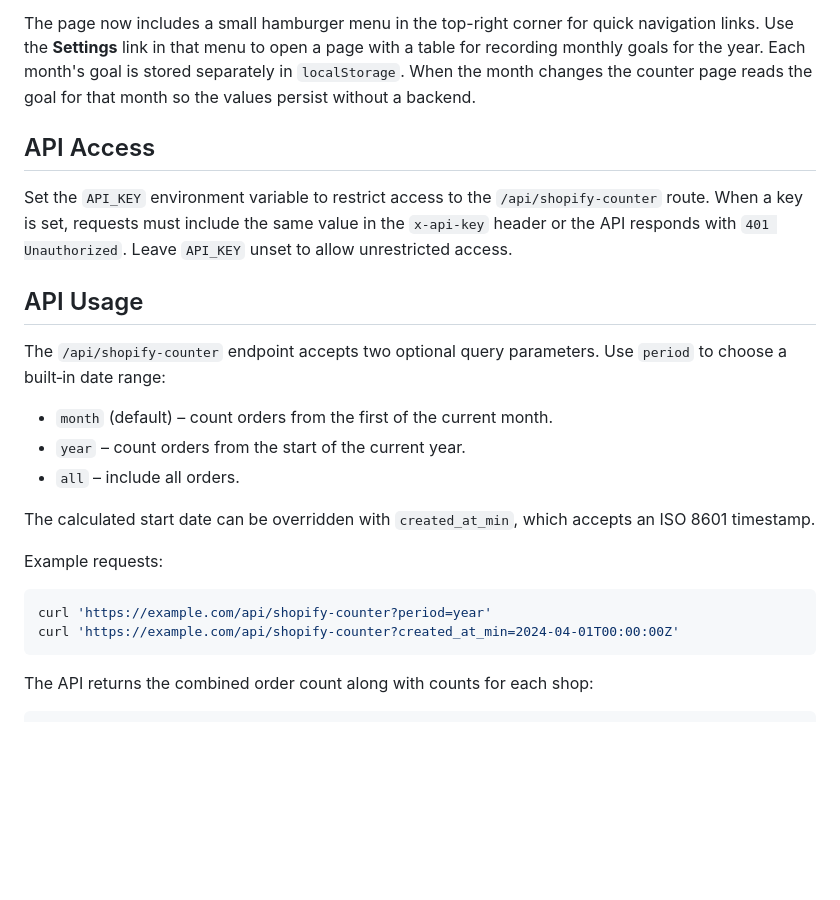
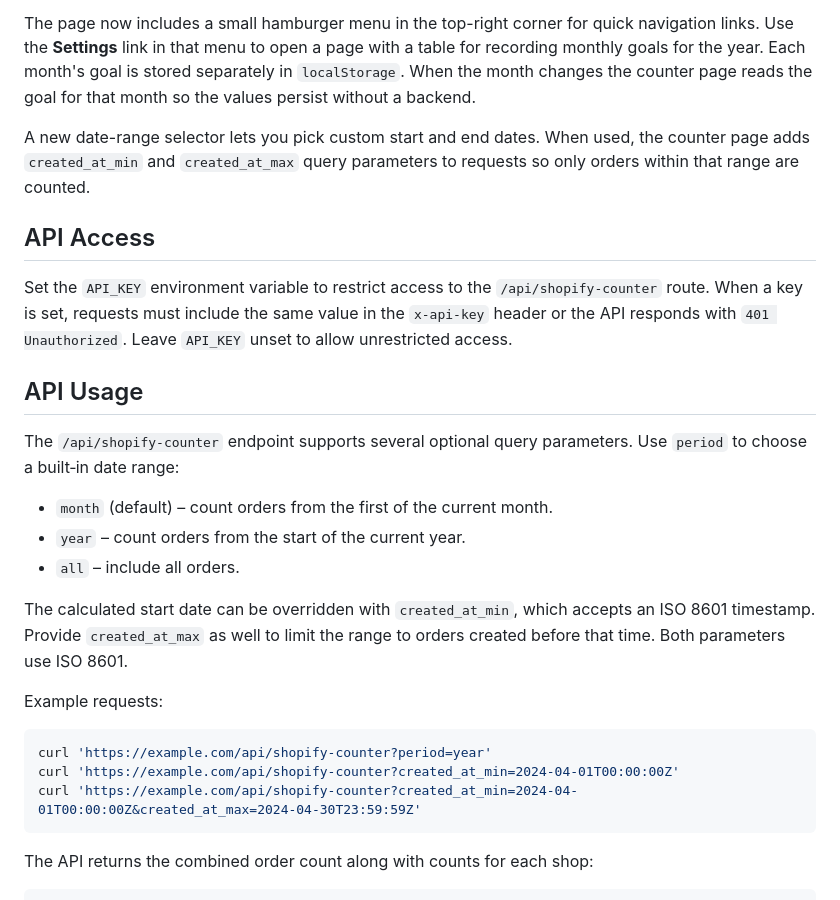
Before and after one commit to deividaaas/shopify-counter, a Markdown page: README.md, the part around the change. GitHub-like rendering; blank space fills up the shorter version.

Commit message:
Document date range parameters

````diff
--- a/README.md
+++ b/README.md
@@ -23,27 +23,31 @@ The page now includes a small hamburger menu in the top-right corner for quick n
 Use the **Settings** link in that menu to open a page with a table for recording monthly goals for the year.
 Each month's goal is stored separately in `localStorage`. When the month changes the counter page reads the goal for that month so the values persist without a backend.
 
+A new date-range selector lets you pick custom start and end dates. When used, the counter page adds `created_at_min` and `created_at_max` query parameters to requests so only orders within that range are counted.
+
 ## API Access
 
 Set the `API_KEY` environment variable to restrict access to the `/api/shopify-counter` route. When a key is set, requests must include the same value in the `x-api-key` header or the API responds with `401 Unauthorized`. Leave `API_KEY` unset to allow unrestricted access.
 
 ## API Usage
 
-The `/api/shopify-counter` endpoint accepts two optional query parameters. Use
-`period` to choose a built‑in date range:
+The `/api/shopify-counter` endpoint supports several optional query parameters.
+Use `period` to choose a built‑in date range:
 
 - `month` (default) &ndash; count orders from the first of the current month.
 - `year` &ndash; count orders from the start of the current year.
 - `all` &ndash; include all orders.
 
 The calculated start date can be overridden with `created_at_min`, which accepts
-an ISO 8601 timestamp.
+an ISO 8601 timestamp. Provide `created_at_max` as well to limit the range
+to orders created before that time. Both parameters use ISO 8601.
 
 Example requests:
 
 ```bash
 curl 'https://example.com/api/shopify-counter?period=year'
 curl 'https://example.com/api/shopify-counter?created_at_min=2024-04-01T00:00:00Z'
+curl 'https://example.com/api/shopify-counter?created_at_min=2024-04-01T00:00:00Z&created_at_max=2024-04-30T23:59:59Z'
 ```
 
 The API returns the combined order count along with counts for each shop:
````
